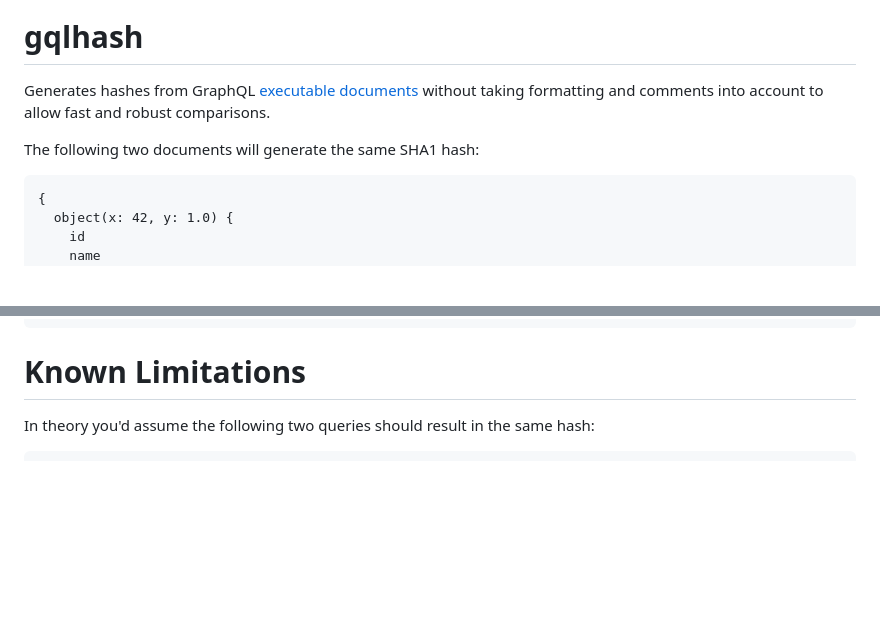
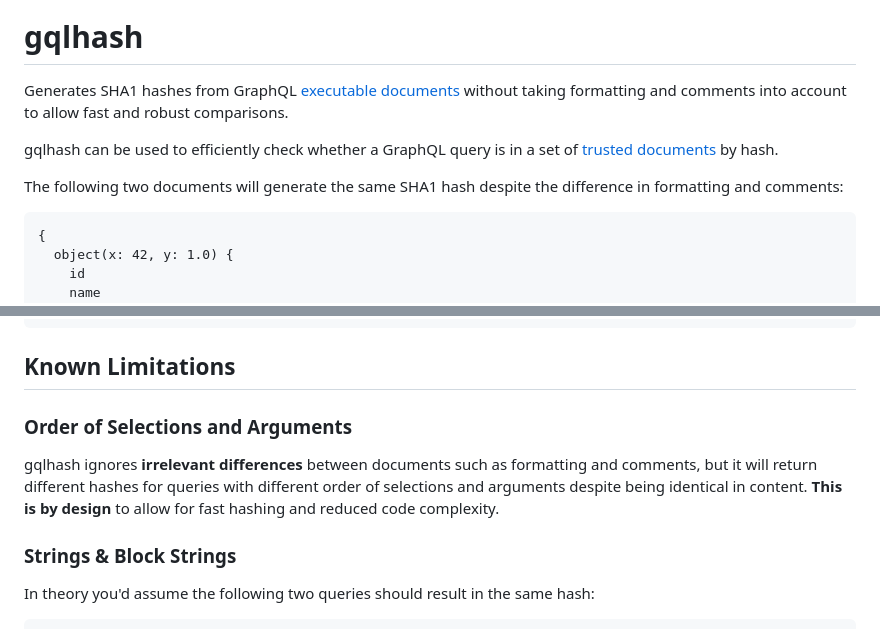
Before and after one commit to romshark/gqlhash, a Markdown page: README.md, 2 parts joined by grey strips. Rendered like a GitHub page; folded sections open; blank space fills up the shorter version.

````diff
--- a/README.md
+++ b/README.md
@@ -10,11 +10,15 @@
 
 # gqlhash
 
-Generates hashes from GraphQL
+Generates SHA1 hashes from GraphQL
 [executable documents](https://spec.graphql.org/October2021/#sec-Executable-Definitions)
 without taking formatting and comments into account to allow fast and robust comparisons.
 
-The following two documents will generate the same SHA1 hash:
+gqlhash can be used to efficiently check whether a GraphQL query is in a set of
+[trusted documents](https://benjie.dev/graphql/trusted-documents) by hash.
+
+The following two documents will generate the same SHA1 hash despite the
+difference in formatting and comments:
 
 ```graphql
 {
@@ -110,7 +161,16 @@ ok      github.com/romshark/gqlhash     34.615s
 
 </details>
 
-# Known Limitations
+## Known Limitations
+
+### Order of Selections and Arguments
+
+gqlhash ignores **irrelevant differences** between documents such as formatting
+and comments, but it will return different hashes for queries with different
+order of selections and arguments despite being identical in content.
+**This is by design** to allow for fast hashing and reduced code complexity.
+
+### Strings & Block Strings
 
 In theory you'd assume the following two queries should result in the same hash:
 
````
Also changed, not shown: other parts of README.md (+55 -2 lines).
